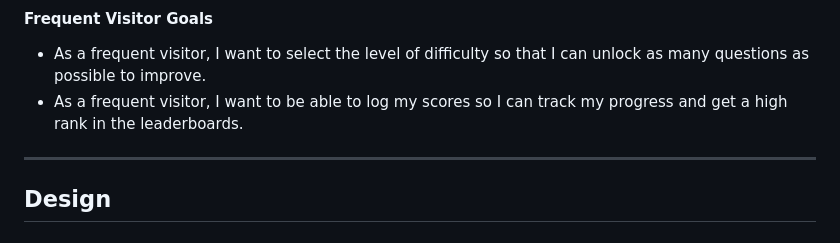
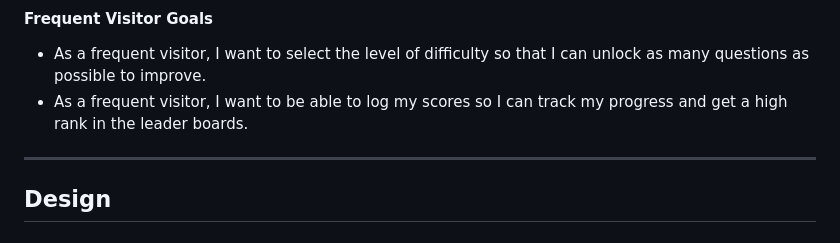
Before and after one commit to Zest-studi-o/Gamer-Quiz, a Markdown page: README.md, the part around the change printed below. Rendered like a GitHub page.

```diff
--- a/README.md
+++ b/README.md
@@ -70,7 +70,7 @@ Project goals:
 
 #### Frequent Visitor Goals
 - As a frequent visitor, I want to select the level of difficulty so that I can unlock as many questions as possible to improve.
-- As a frequent visitor, I want to be able to log my scores so I can track my progress and get a high rank in the leaderboards.
+- As a frequent visitor, I want to be able to log my scores so I can track my progress and get a high rank in the leader boards.
 
 ---
 
```
Also changed, not shown: other parts of README.md (+1 -1 lines), TESTING.md (+17 -9 lines), docs/testing/w3/w3-404.png (added), docs/testing/w3/w3-end.png (added), docs/testing/w3/w3-game-easy.png (added), docs/testing/w3/w3-high-scores.png (added).
